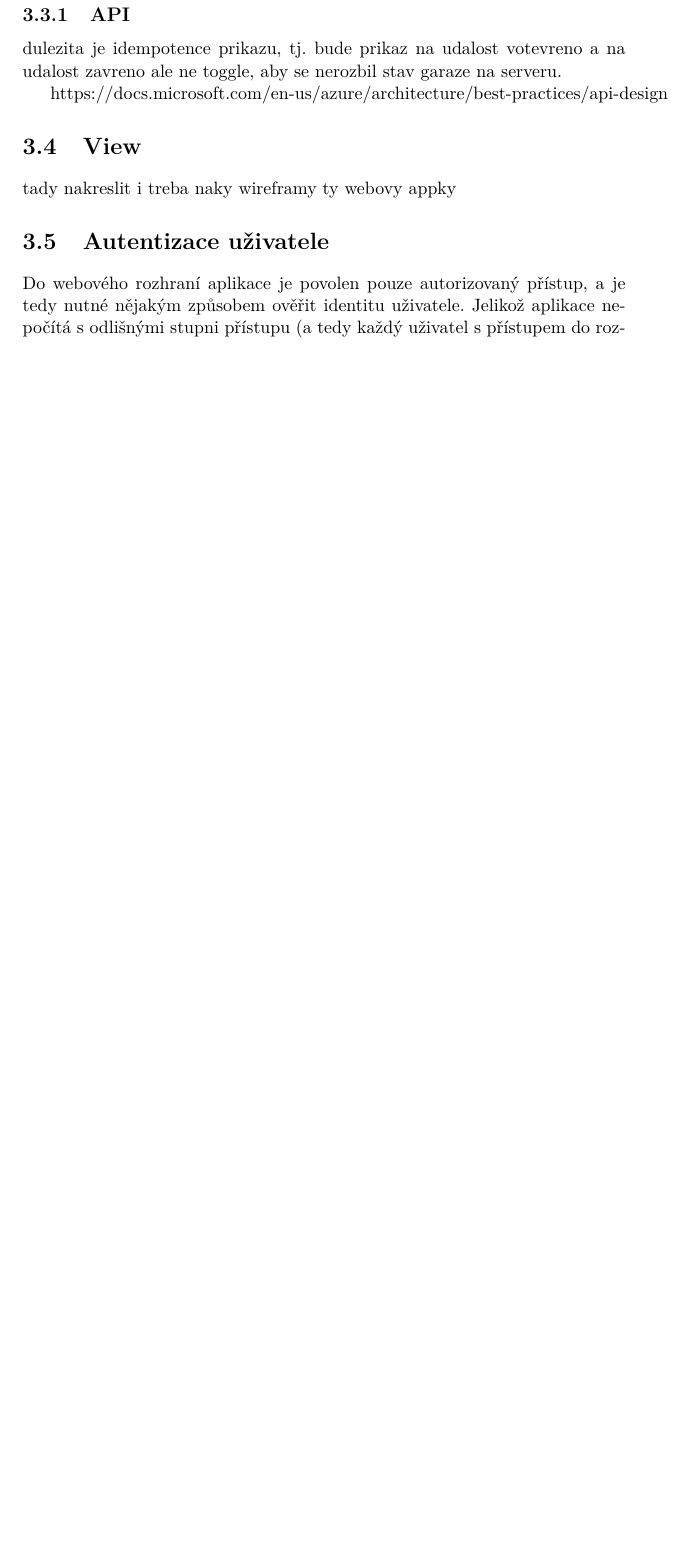
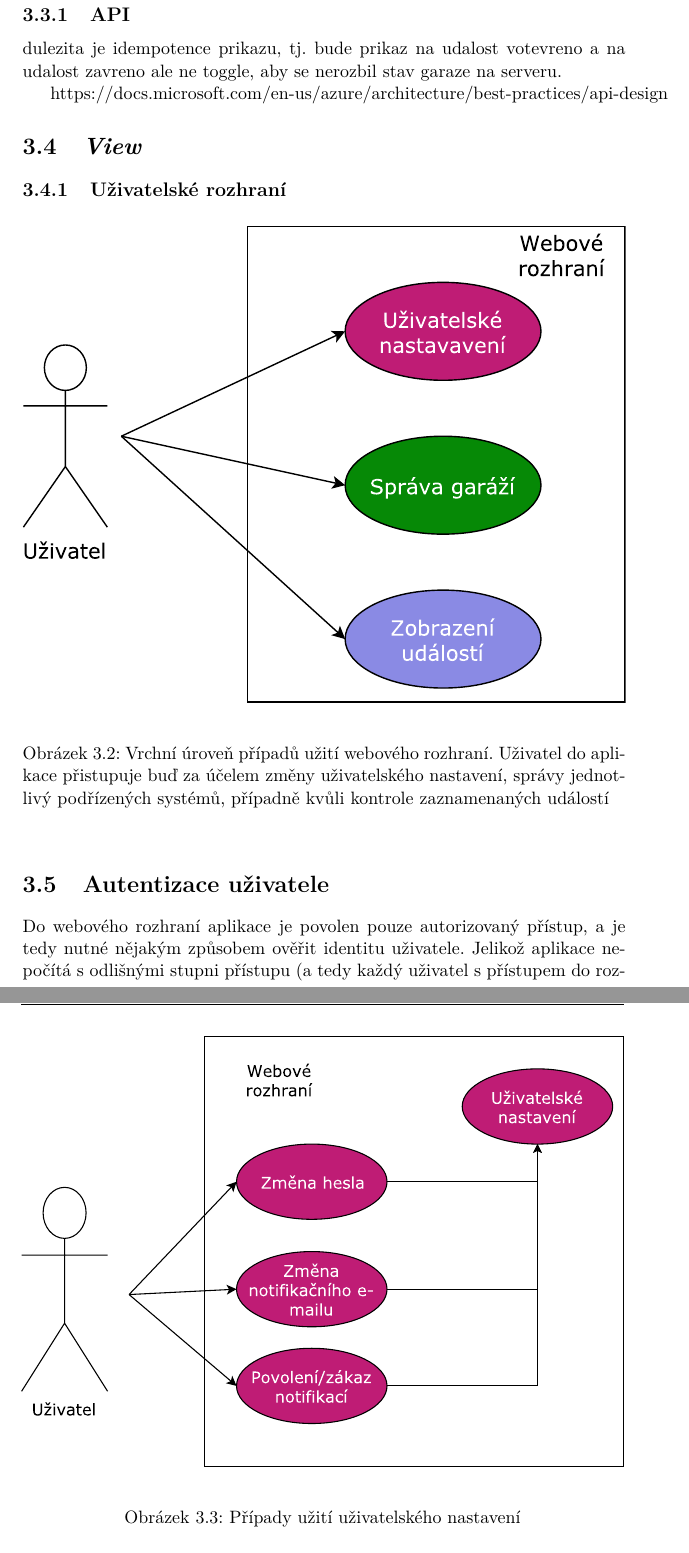
Before and after one commit to ggljzr/mi-dip, a LaTeX thesis (DP_Cervenka_Ondrej_2018.tex, which reads chapters/navrh.tex): part of page 44 of 65 before the commit and two parts of pages 44 and 45 of 65 after it, the two joined at a grey line, cut so that both start at the same text, the shorter picture padded with empty space. Compiled offline with pdfLaTeX.

Commit message:
added some use cases diagrams for web interface

```diff
--- a/chapters/navrh.tex
+++ b/chapters/navrh.tex
@@ -116,6 +116,18 @@ dulezita je idempotence prikazu, tj. bude prikaz na udalost votevreno a na udalo
 
 https://docs.microsoft.com/en-us/azure/architecture/best-practices/api-design
 
-\section{View}
+\section{\textit{View}}
 
-tady nakreslit i treba naky wireframy ty webovy appky
+\subsection{Uživatelské rozhraní}
+
+\begin{figure}[h!]
+    \centering
+    \includegraphics[width=\textwidth]{images/use_case_top.pdf}
+    \caption[Vrchní úroveň případů užití webového rozhraní]{Vrchní úroveň případů užití webového rozhraní. Uživatel do aplikace přistupuje buď za účelem změny uživatelského nastavení, správy jednotlivý podřízených systémů, případně kvůli kontrole zaznamenaných událostí}
+    \label{fig:use_case_top}
+\end{figure}
+
+\begin{figure}[h!]
+    \centering
+    \includegraphics[width=\textwidth]{images/use_case_user.pdf}
+    \caption[Případy užití uživatelského nastavení]{Případy užití uživatelského nastavení}
@@ -122,3 +141,5 @@ tady nakreslit i treba naky wireframy ty webovy appky
+    \label{fig:use_case_garage}
+\end{figure}
 
 \section{Autentizace uživatele}
 \label{sec:de_auth}
```
Also changed, not shown: images/use_case_garage.pdf (added), images/use_case_top.pdf (added), images/use_case_user.pdf (added), chapters/navrh.tex (9 more changed lines), 3 other files.
